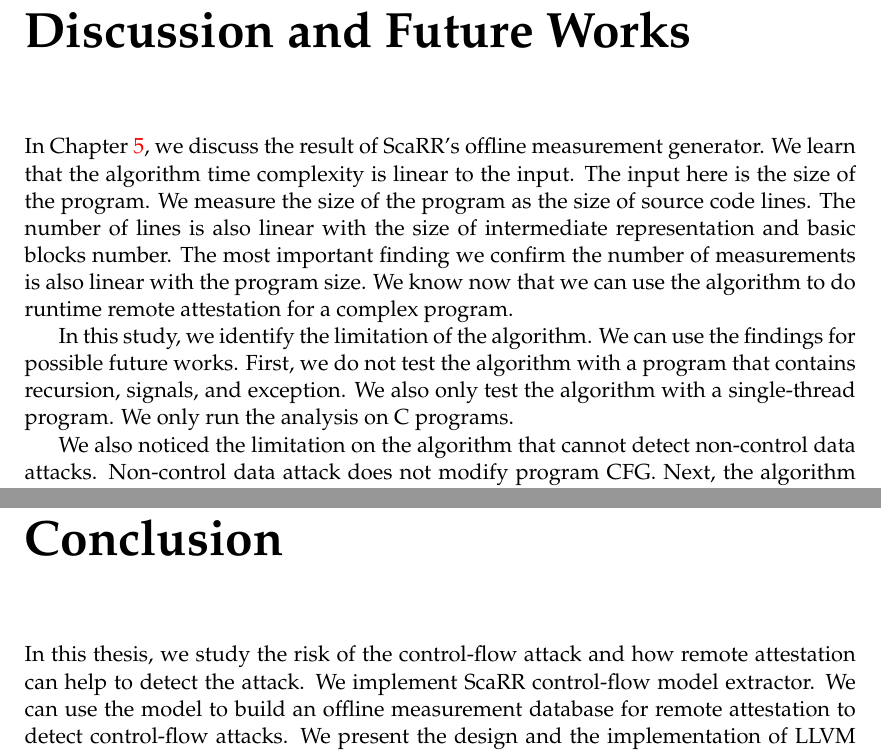
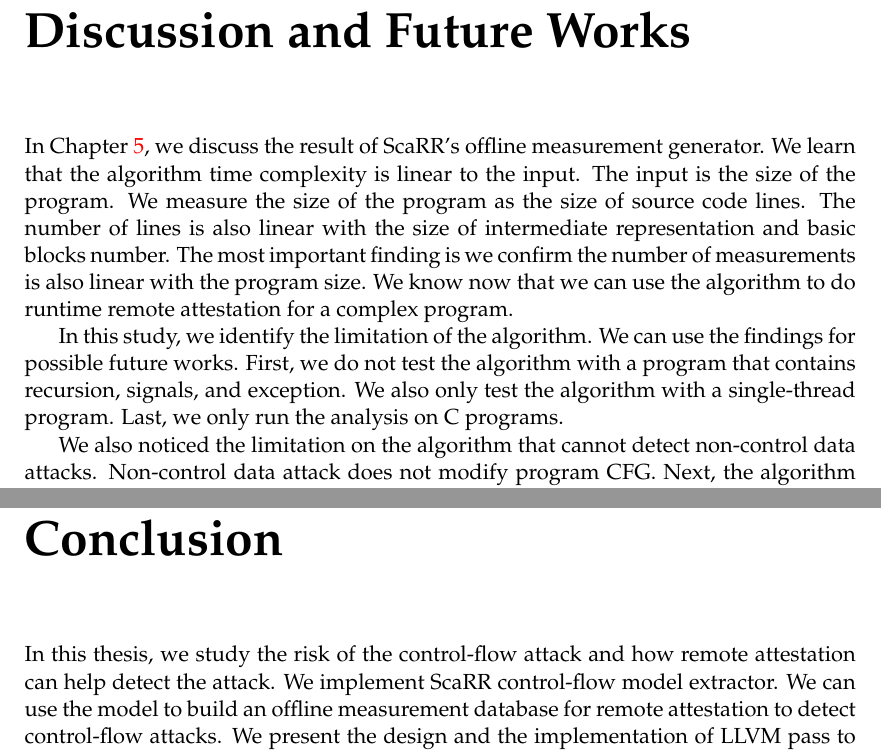
Before and after one commit to lamida/master-thesis, a LaTeX thesis (main.tex, which reads Chapters/Chapter6.tex, Chapters/Chapter7.tex): two parts of pages 55 and 57 of 57, joined at a grey line, cut so that both start at the same text. Compiled offline with pdfLaTeX.

Commit message:
Chapter 6 and 7 proofreaded

```diff
--- a/Chapters/Chapter6.tex
+++ b/Chapters/Chapter6.tex
@@ -6,17 +6,18 @@
 
 In Chapter~\ref{Chapter5}, we discuss the result of ScaRR's offline measurement
 generator. We learn that the algorithm time complexity is linear to the input.
-The input here is the size of the program. We measure the size of the program as
-the size of source code lines. The number of lines is also linear with the size
-of intermediate representation and basic blocks number. The most important
-finding we confirm the number of measurements is also linear with the program
-size. We know now that we can use the algorithm to do runtime remote attestation
-for a complex program.
+The input is the size of the program. We measure the size of the program as the
+size of source code lines. The number of lines is also linear with the size of
+intermediate representation and basic blocks number. The most important finding
+is we confirm the number of measurements is also linear with the program size.
+We know now that we can use the algorithm to do runtime remote attestation for a
+complex program.
 
 In this study, we identify the limitation of the algorithm. We can use the
 findings for possible future works. First, we do not test the algorithm with a
 program that contains recursion, signals, and exception. We also only test the
-algorithm with a single-thread program. We only run the analysis on C programs.
+algorithm with a single-thread program. Last, we only run the analysis on C
+programs.
 
 We also noticed the limitation on the algorithm that cannot detect non-control
 data attacks. Non-control data attack does not modify program CFG. Next, the
--- a/Chapters/Chapter7.tex
+++ b/Chapters/Chapter7.tex
@@ -5,7 +5,7 @@
 \label{Chapter7} % For referencing the chapter elsewhere, use \ref{Chapter7}
 
 In this thesis, we study the risk of the control-flow attack and how remote
-attestation can help to detect the attack. We implement ScaRR control-flow model
+attestation can help detect the attack. We implement ScaRR control-flow model
 extractor. We can use the model to build an offline measurement database for
 remote attestation to detect control-flow attacks. We present the design and the
 implementation of LLVM pass to extract the offline measurement. We verify the
```
Also changed, not shown: main.pdf.
